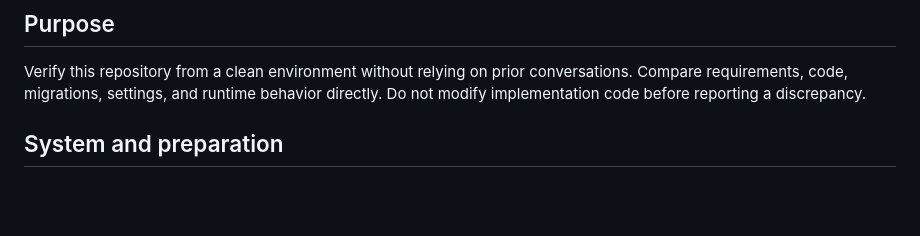
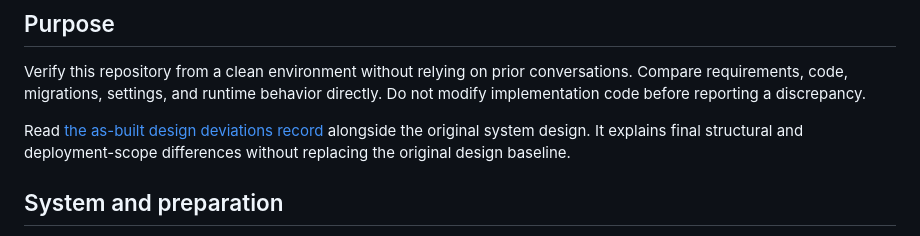
Before and after one commit to shshuu/Tiny_Second-hand_Shopping_Platform, a Markdown page: docs/independent-verification-guide.md, the part around the change. GitHub-like rendering; blank space fills up the shorter version.

```diff
--- a/docs/independent-verification-guide.md
+++ b/docs/independent-verification-guide.md
@@ -3,6 +3,8 @@
 ## Purpose
 
 Verify this repository from a clean environment without relying on prior conversations. Compare requirements, code, migrations, settings, and runtime behavior directly. Do not modify implementation code before reporting a discrepancy.
+
+Read [the as-built design deviations record](as-built-design-deviations.md) alongside the original system design. It explains final structural and deployment-scope differences without replacing the original design baseline.
 
 ## System and preparation
 
```
Also changed, not shown: README.md (+1 -0 lines), docs/as-built-design-deviations.md (added, +112 -0 lines).
